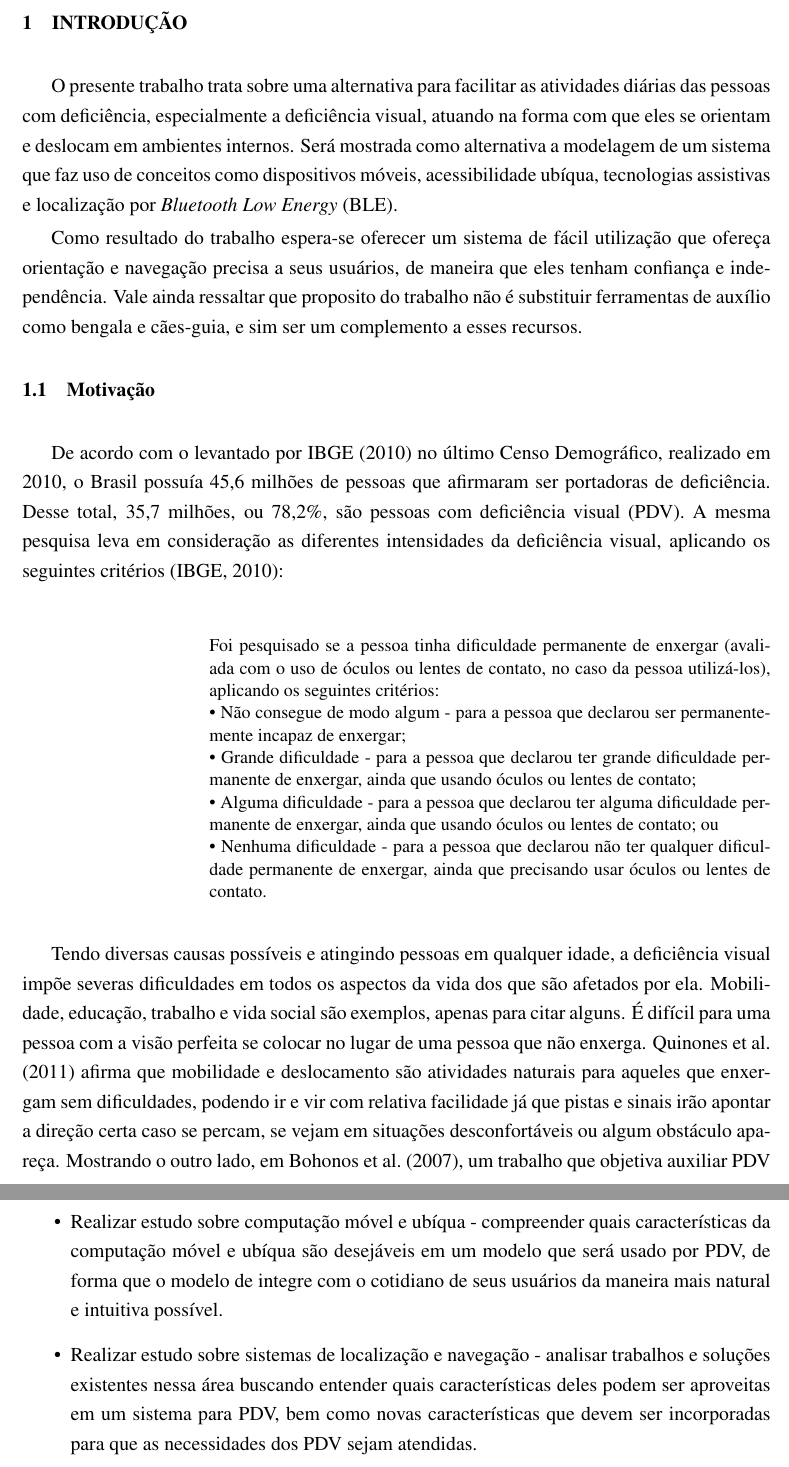
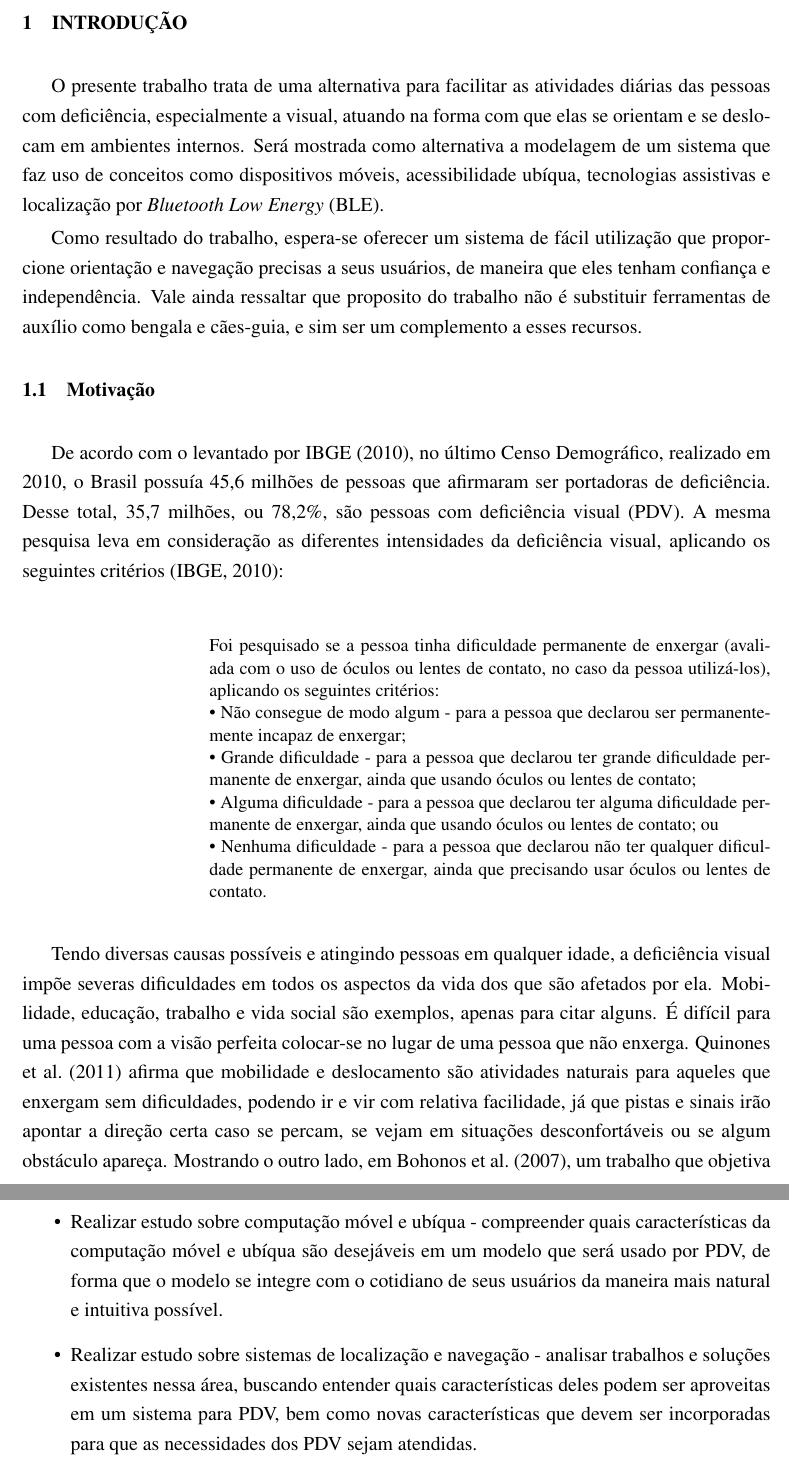
Before and after one commit to paulograbin/Insight_Papers, a LaTeX thesis (PauloGrabin_monografia.tex): two parts of pages 4 and 6 of 19, joined at a grey line, cut so that both start at the same text. Compiled offline with pdfLaTeX.

Commit message:
Pós correção.

```diff
--- a/PauloGrabin_monografia.tex
+++ b/PauloGrabin_monografia.tex
@@ -159,17 +159,17 @@ This paper presents the modeling of a Indoor Positioning System with accessibili
 % Introdução
 %=======================================================================
 \chapter{Introdução} %Texto contextualizando o problema abordado e o escopo abarcado.
-O presente trabalho trata sobre uma alternativa para facilitar as atividades diárias das pessoas com deficiência, especialmente a deficiência visual, atuando na forma com que eles se orientam e deslocam em ambientes internos.
+O presente trabalho trata de uma alternativa para facilitar as atividades diárias das pessoas com deficiência, especialmente a visual, atuando na forma com que elas se orientam e se deslocam em ambientes internos.
 Será mostrada como alternativa a modelagem de um sistema que faz uso de conceitos como dispositivos móveis, acessibilidade ubíqua, tecnologias assistivas e localização por \textit{Bluetooth Low Energy} (BLE).
 
-Como resultado do trabalho espera-se oferecer um sistema de fácil utilização que ofereça orientação e navegação precisa a seus usuários, de maneira que eles tenham confiança e independência. Vale ainda ressaltar que proposito do trabalho não é substituir ferramentas de auxílio como bengala e cães-guia, e sim ser um complemento a esses recursos.
+Como resultado do trabalho, espera-se oferecer um sistema de fácil utilização que proporcione orientação e navegação precisas a seus usuários, de maneira que eles tenham confiança e independência. Vale ainda ressaltar que proposito do trabalho não é substituir ferramentas de auxílio como bengala e cães-guia, e sim ser um complemento a esses recursos.
 
 	\section{Motivação}
 	%Texto descrevendo a motivação para o trabalho, destacando a oportunidade de pesquisa encontrada e a motivação científica. Nessa seção cabe uma figura mostrando o problema atual e como será resolvido pelo trabalho sendo realizado.
 
 	% Na introdução você deve contextualizar o problema e mostrar por que vale a pena resolvê-lo. Você deve apresentar a solução proposta e mostrar o seu diferencial em relação aos trabalhos relacionados. Observe, porém, que na introdução você deve apenas tratar do O QUÊ e PORQUÊ, sem tratar do como \cite{Hexsel11}, que deve ser explicado na seção que descreve o trabalho desenvolvido.
 
-De acordo com o levantado por \citetexto{IBGE2010} no último Censo Demográfico, realizado em 2010, o Brasil possuía 45,6 milhões de pessoas que afirmaram ser portadoras de deficiência. Desse total, 35,7 milhões, ou 78,2\%, são pessoas com deficiência visual (PDV). A mesma pesquisa leva em consideração as diferentes intensidades da deficiência visual, aplicando os seguintes critérios \cite{IBGE2010}:
+De acordo com o levantado por \citetexto{IBGE2010}, no último Censo Demográfico, realizado em 2010, o Brasil possuía 45,6 milhões de pessoas que afirmaram ser portadoras de deficiência. Desse total, 35,7 milhões, ou 78,2\%, são pessoas com deficiência visual (PDV). A mesma pesquisa leva em consideração as diferentes intensidades da deficiência visual, aplicando os seguintes critérios \cite{IBGE2010}:
 
 \begin{quote}
 	Foi pesquisado se a pessoa tinha dificuldade permanente de enxergar (avaliada com o uso de óculos ou lentes de contato, no caso da pessoa utilizá-los), aplicando os seguintes critérios:
@@ -180,5 +180,5 @@ De acordo com o levantado por \citetexto{IBGE2010} no último Censo Demográfico
 	• Nenhuma dificuldade - para a pessoa que declarou não ter qualquer dificuldade permanente de enxergar, ainda que precisando usar óculos ou lentes de contato.
 \end{quote}
 
-Tendo diversas causas possíveis e atingindo pessoas em qualquer idade, a deficiência visual impõe severas dificuldades em todos os aspectos da vida dos que são afetados por ela. Mobilidade, educação, trabalho e vida social são exemplos, apenas para citar alguns. É difícil para uma pessoa com a visão perfeita se colocar no lugar de uma pessoa que não enxerga. \citetexto{quinones2011supporting} afirma que mobilidade e deslocamento são atividades naturais para aqueles que enxergam sem dificuldades, podendo ir e vir com relativa facilidade já que pistas e sinais irão apontar a direção certa caso se percam, se vejam em situações desconfortáveis ou algum obstáculo apareça. Mostrando o outro lado, em \citetexto{URNA2007}, um trabalho que objetiva auxiliar PDV a cruzar ruas e avenidas, são citadas algumas situações usuais que são impraticáveis para PDV, como por exemplo ler as linhas de ônibus que passam por uma determinada parada, ou ainda ler o destino de um ônibus se aproximando. Não poder ver a sinalização na rua ou semáforos em um cruzamento torna perigoso para PDV transitarem desacompanhados, necessitando ter a companhia de amigos ou familiares durante todo o trajeto. Existem estabelecimentos, como por exemplo o metro de Porto Alegre, que colocam uma parte de seus funcionários a disposição dos deficiêntes para guia-los durante seu trajeto. Porem, seu número é limitado, o que faz com que os usuários precisem esperar até um funcionário estar disponível.
+Tendo diversas causas possíveis e atingindo pessoas em qualquer idade, a deficiência visual impõe severas dificuldades em todos os aspectos da vida dos que são afetados por ela. Mobilidade, educação, trabalho e vida social são exemplos, apenas para citar alguns. É difícil para uma pessoa com a visão perfeita colocar-se no lugar de uma pessoa que não enxerga. \citetexto{quinones2011supporting} afirma que mobilidade e deslocamento são atividades naturais para aqueles que enxergam sem dificuldades, podendo ir e vir com relativa facilidade, já que pistas e sinais irão apontar a direção certa caso se percam, se vejam em situações desconfortáveis ou se algum obstáculo apareça. Mostrando o outro lado, em \citetexto{URNA2007}, um trabalho que objetiva auxiliar PDV a cruzar ruas e avenidas, são citadas algumas situações usuais que são impraticáveis para PDV, como, por exemplo, ler as linhas de ônibus que passam por uma determinada parada ou ainda ler o destino de um ônibus se aproximando. Não poder ver a sinalização na rua ou semáforos em um cruzamento torna perigoso para PDV transitarem desacompanhados, necessitando ter a companhia de amigos ou familiares durante todo o trajeto. Existem estabelecimentos, como, por exemplo, o metrô de Porto Alegre, que colocam uma parte de seus funcionários à disposição dos deficiêntes para guià-los durante seu trajeto. Porém, seu número é limitado, o que faz com que os usuários precisem esperar até um funcionário estar disponível.
 
@@ -208,7 +208,7 @@ Tendo a premissa de funcionar a partir do smartphone do usuário, o sistema ser
 		\begin{itemize}
 			\item Realizar estudo sobre deficiência visual - estudar essa deficiência buscando entender a maneira com que ela altera a vida de seus portadores e como ela afeta suas capacidades, bem como entender as necessidades que surgem a partir dela, para que os PDV possam ter uma vida mais próxima da levada pelas pessoas sem deficiência visual. Conhecer tecnologias assistivas que possam auxiliar a atingir o objetivo geral.
 
-			\item Realizar estudo sobre computação móvel e ubíqua - compreender quais características da computação móvel e ubíqua são desejáveis em um modelo que será usado por PDV, de forma que o modelo de integre com o cotidiano de seus usuários da maneira mais natural e intuitiva possível.
+			\item Realizar estudo sobre computação móvel e ubíqua - compreender quais características da computação móvel e ubíqua são desejáveis em um modelo que será usado por PDV, de forma que o modelo se integre com o cotidiano de seus usuários da maneira mais natural e intuitiva possível.
 
-			\item Realizar estudo sobre sistemas de localização e navegação - analisar trabalhos e soluções existentes nessa área buscando entender quais características deles podem ser aproveitas em um sistema para PDV, bem como novas características que devem ser incorporadas para que as necessidades dos PDV sejam atendidas.
+			\item Realizar estudo sobre sistemas de localização e navegação - analisar trabalhos e soluções existentes nessa área, buscando entender quais características deles podem ser aproveitas em um sistema para PDV, bem como novas características que devem ser incorporadas para que as necessidades dos PDV sejam atendidas.
 
```
Also changed, not shown: PauloGrabin_monografia.tex (20 more changed lines).
